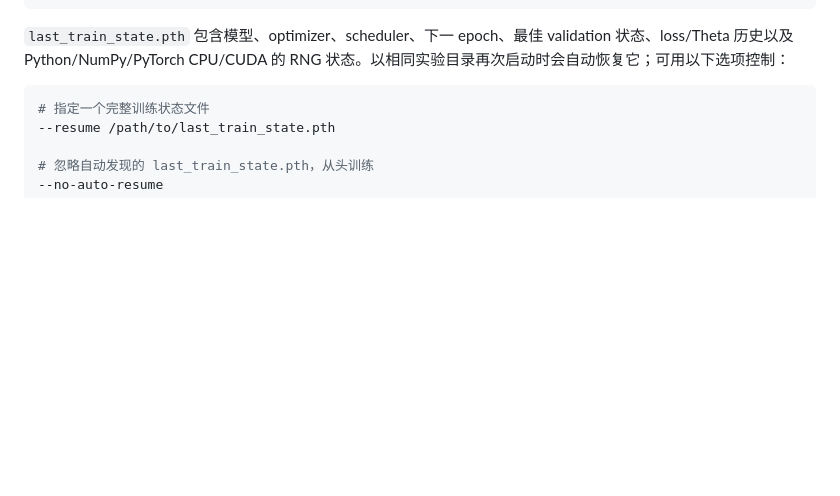
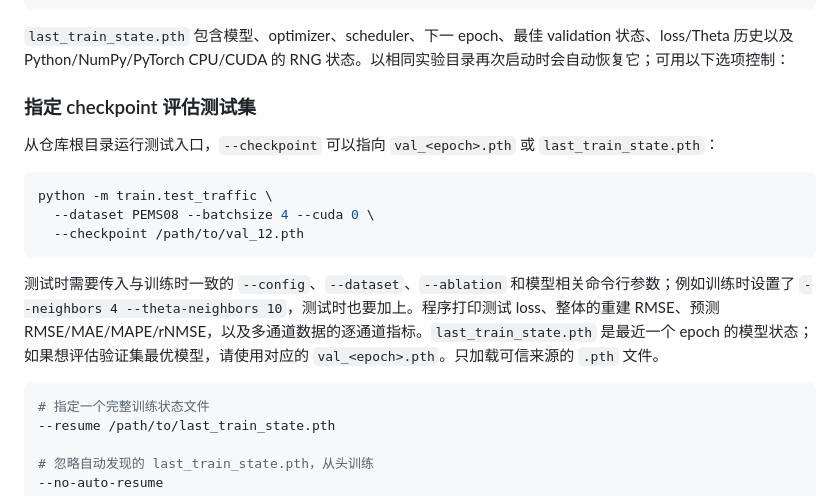
Before and after one commit to SingularityUndefined/ManiSparse, a Markdown page: README_CN.md, the part around the change. GitHub-like rendering; blank space fills up the shorter version.

Commit message:
added test codes

````diff
--- a/README_CN.md
+++ b/README_CN.md
@@ -280,6 +280,18 @@ models/<experiment_name>/Huber/
 
 `last_train_state.pth` 包含模型、optimizer、scheduler、下一 epoch、最佳 validation 状态、loss/Theta 历史以及 Python/NumPy/PyTorch CPU/CUDA 的 RNG 状态。以相同实验目录再次启动时会自动恢复它；可用以下选项控制：
 
+### 指定 checkpoint 评估测试集
+
+从仓库根目录运行测试入口，`--checkpoint` 可以指向 `val_<epoch>.pth` 或 `last_train_state.pth`：
+
+```bash
+python -m train.test_traffic \
+  --dataset PEMS08 --batchsize 4 --cuda 0 \
+  --checkpoint /path/to/val_12.pth
+```
+
+测试时需要传入与训练时一致的 `--config`、`--dataset`、`--ablation` 和模型相关命令行参数；例如训练时设置了 `--neighbors 4 --theta-neighbors 10`，测试时也要加上。程序打印测试 loss、整体的重建 RMSE、预测 RMSE/MAE/MAPE/rNMSE，以及多通道数据的逐通道指标。`last_train_state.pth` 是最近一个 epoch 的模型状态；如果想评估验证集最优模型，请使用对应的 `val_<epoch>.pth`。只加载可信来源的 `.pth` 文件。
+
 ```bash
 # 指定一个完整训练状态文件
 --resume /path/to/last_train_state.pth
````
Also changed, not shown: local_kalofolias/README.md (+27 -20 lines), local_kalofolias/figures/gamma_convergence_sweep.png, 3 other files.
